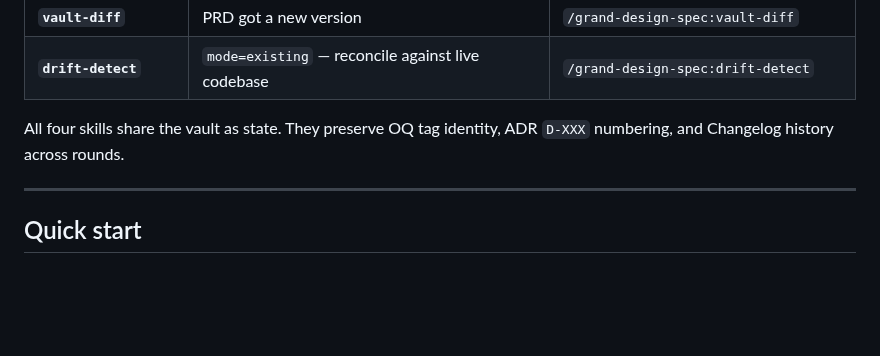
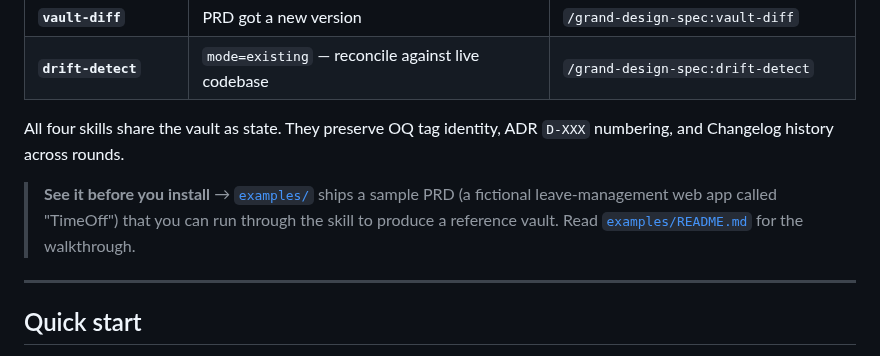
Before and after one commit to FarhanRiuzaki/Mega-SDD, a Markdown page: README.md, the part around the change. Rendered like a GitHub page; blank space fills up the shorter version.

```diff
--- a/README.md
+++ b/README.md
@@ -52,6 +52,8 @@ flowchart LR
 | **`drift-detect`** | `mode=existing` — reconcile against live codebase | `/grand-design-spec:drift-detect` |
 
 All four skills share the vault as state. They preserve OQ tag identity, ADR `D-XXX` numbering, and Changelog history across rounds.
+
+> **See it before you install** → [`examples/`](./examples/) ships a sample PRD (a fictional leave-management web app called "TimeOff") that you can run through the skill to produce a reference vault. Read [`examples/README.md`](./examples/README.md) for the walkthrough.
 
 ---
 
```
Also changed, not shown: examples/README.md (added, +72 -0 lines), examples/timeoff/PRD.md (added, +358 -0 lines).
